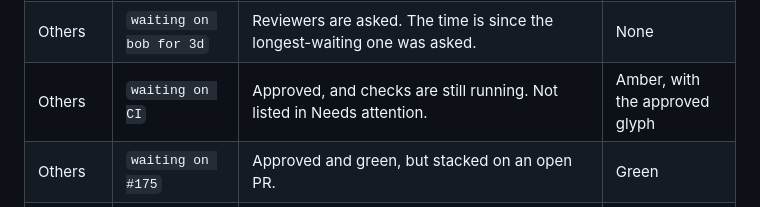
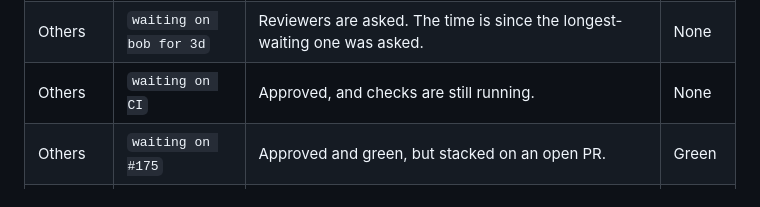
Before and after one commit to j-hartshorn/pr-tracker, a Markdown page: docs/plans/v1-github-pr-tracker.md, the part around the change. Drawn GitHub-style.

```diff
--- a/docs/plans/v1-github-pr-tracker.md
+++ b/docs/plans/v1-github-pr-tracker.md
@@ -130,7 +130,7 @@ Every PR has a next step that says who has the ball, from one pure function `nex
 | Me | `request a review` | Not a draft, not approved, nobody is asked, and no review is waiting on me. | Amber |
 | Me | `ready to merge` | Not a draft, approved, checks not failing or running, no conflicts, and nothing open beneath it in its stack. | Green |
 | Others | `waiting on bob for 3d` | Reviewers are asked. The time is since the longest-waiting one was asked. | None |
-| Others | `waiting on CI` | Approved, and checks are still running. Not listed in Needs attention. | Amber, with the approved glyph |
+| Others | `waiting on CI` | Approved, and checks are still running. | None |
 | Others | `waiting on #175` | Approved and green, but stacked on an open PR. | Green |
 | Others | `waiting on alice` | Someone else's PR that I took part in, with nothing for me to answer. Not listed anywhere. | None |
 | Nobody | `draft` | A draft with nothing broken and nothing to answer. | None |
```
Also changed, not shown: AGENTS.md (+1 -1 lines), docs/design-system/README.md (+4 -3 lines), docs/images/window-dark.png, docs/images/window-paper.png, 5 other files.
